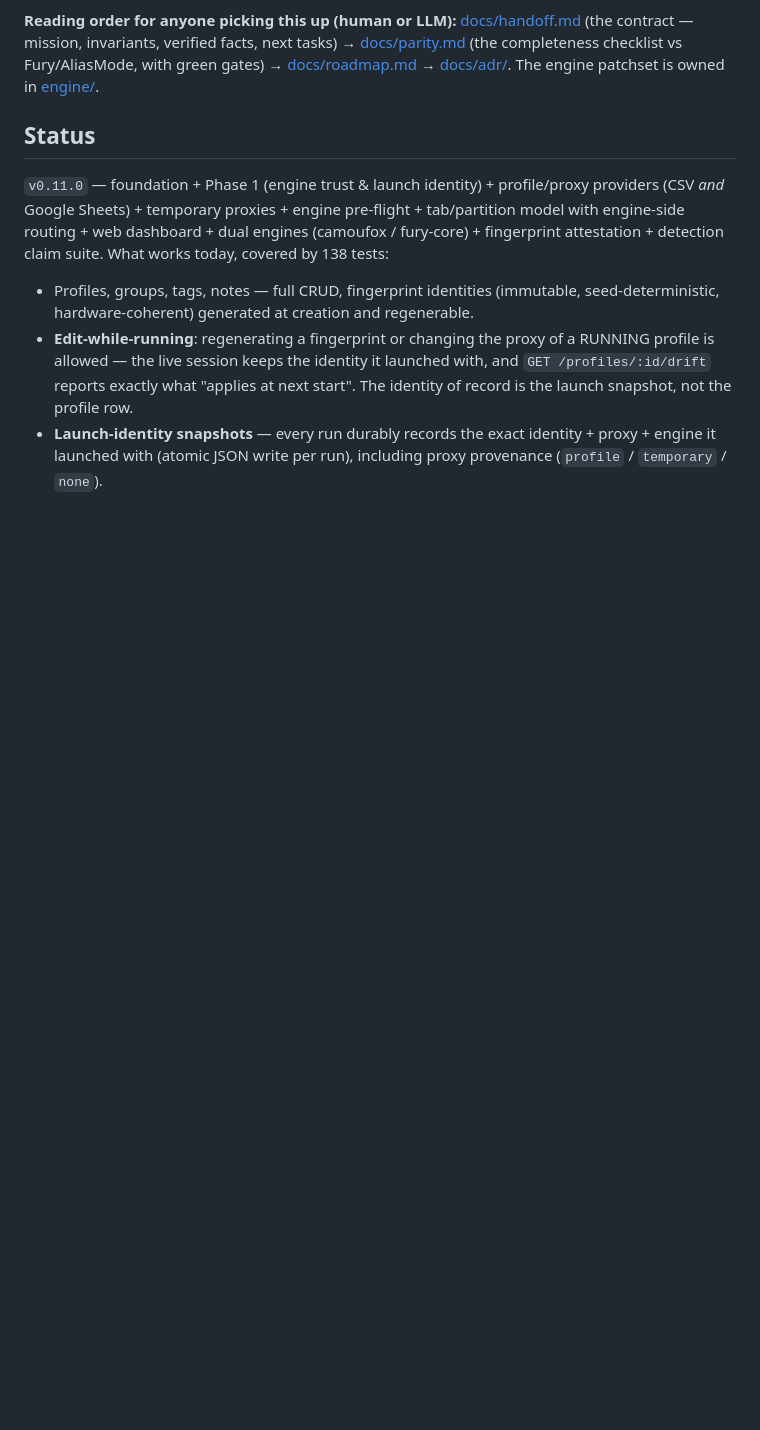
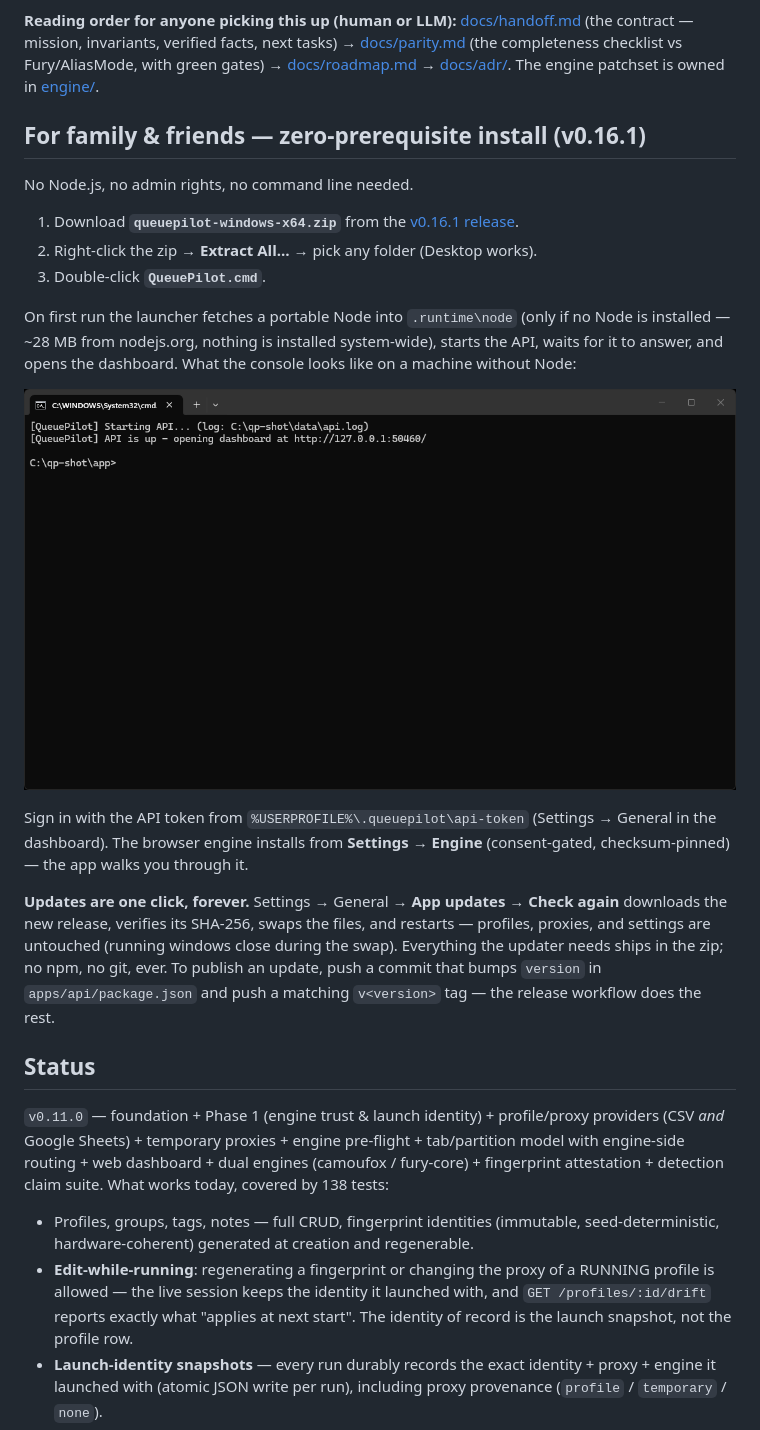
Before and after one commit to info5starmedia-jpg/queuepilot, a Markdown page: README.md, the part around the change. Rendered like a GitHub page; pictures changed too: docs/images/launcher-flow.png (added); blank space fills up the shorter version.

Commit message:
README: family install section for v0.16.1 with real launcher screenshot

```diff
--- a/README.md
+++ b/README.md
@@ -19,6 +19,35 @@ around the two things that actually break multi-account tooling in production:
 facts, next tasks) → [docs/parity.md](docs/parity.md) (the completeness checklist
 vs Fury/AliasMode, with green gates) → [docs/roadmap.md](docs/roadmap.md) →
 [docs/adr/](docs/adr/). The engine patchset is owned in [engine/](engine/).
+
+## For family & friends — zero-prerequisite install (v0.16.1)
+
+No Node.js, no admin rights, no command line needed.
+
+1. Download **`queuepilot-windows-x64.zip`** from the
+   [v0.16.1 release](https://github.com/info5starmedia-jpg/queuepilot/releases/tag/v0.16.1).
+2. Right-click the zip → **Extract All…** → pick any folder (Desktop works).
+3. Double-click **`QueuePilot.cmd`**.
+
+On first run the launcher fetches a portable Node into `.runtime\node` (only if no
+Node is installed — ~28 MB from nodejs.org, nothing is installed system-wide),
+starts the API, waits for it to answer, and opens the dashboard. What the console
+looks like on a machine without Node:
+
+![QueuePilot first launch: fetching portable Node, starting the API, opening the dashboard](docs/images/launcher-flow.png)
+
+Sign in with the API token from `%USERPROFILE%\.queuepilot\api-token`
+(Settings → General in the dashboard). The browser engine installs from
+**Settings → Engine** (consent-gated, checksum-pinned) — the app walks you through
+it.
+
+**Updates are one click, forever.** Settings → General → **App updates → Check
+again** downloads the new release, verifies its SHA-256, swaps the files, and
+restarts — profiles, proxies, and settings are untouched (running windows close
+during the swap). Everything the updater needs ships in the zip; no npm, no git,
+ever. To publish an update, push a commit that bumps `version` in
+`apps/api/package.json` and push a matching `v<version>` tag — the release
+workflow does the rest.
 
 ## Status
 
```
